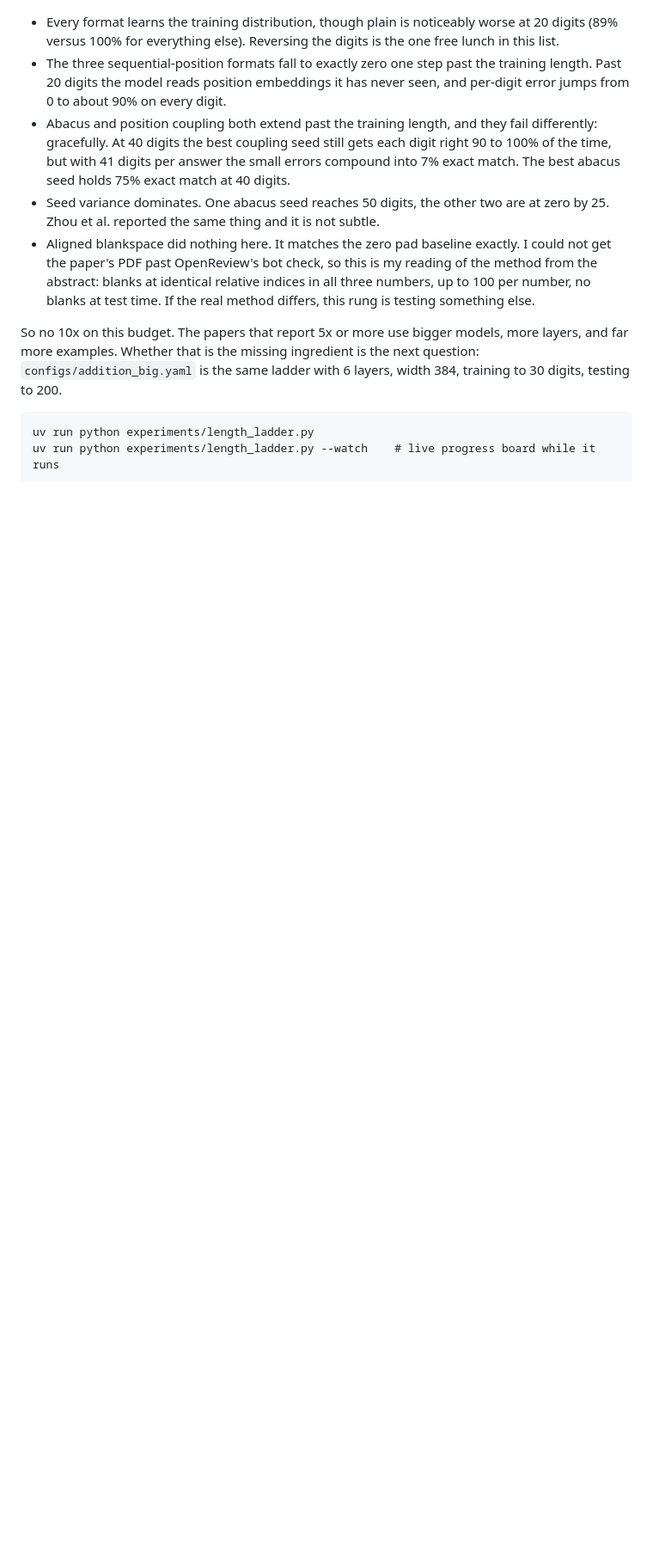
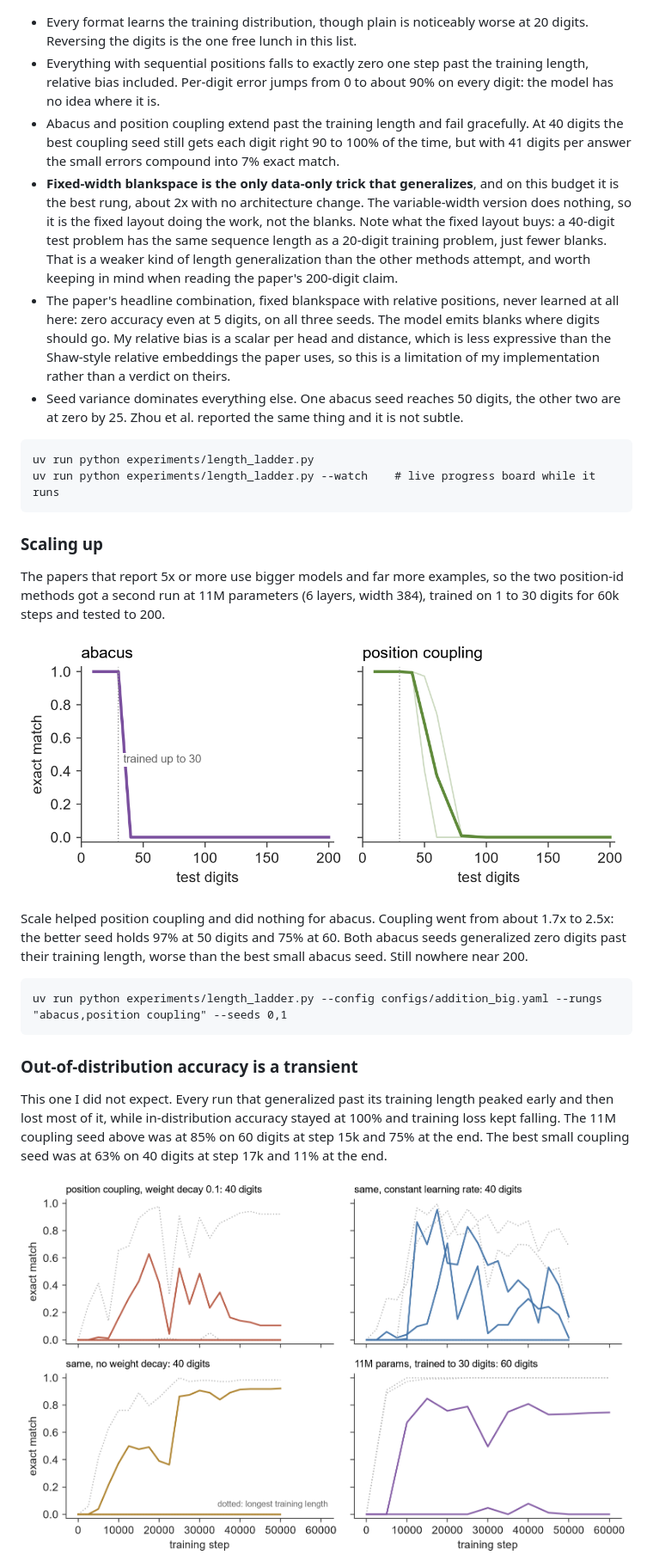
Before and after one commit to Supergoatscriptguy/carrybit, a Markdown page: README.md, the part around the change printed below. Shown: that part at 86% size. Rendered like a GitHub page; pictures changed too: assets/figures/generalization_over_training.png (added), assets/figures/length_ladder_big.png (added); blank space fills up the shorter version.

Commit message:
write up the full ladder, the scaled runs, and the erosion of generalization

````diff
--- a/README.md
+++ b/README.md
@@ -76,29 +94,59 @@ longest training length. What happened:
 
 - Every format learns the training distribution, though plain is noticeably
-  worse at 20 digits (89% versus 100% for everything else). Reversing the digits
-  is the one free lunch in this list.
-- The three sequential-position formats fall to exactly zero one step past the
-  training length. Past 20 digits the model reads position embeddings it has
-  never seen, and per-digit error jumps from 0 to about 90% on every digit.
-- Abacus and position coupling both extend past the training length, and they
-  fail differently: gracefully. At 40 digits the best coupling seed still gets
-  each digit right 90 to 100% of the time, but with 41 digits per answer the
-  small errors compound into 7% exact match. The best abacus seed holds 75%
-  exact match at 40 digits.
-- Seed variance dominates. One abacus seed reaches 50 digits, the other two are
-  at zero by 25. Zhou et al. reported the same thing and it is not subtle.
-- Aligned blankspace did nothing here. It matches the zero pad baseline exactly.
-  I could not get the paper's PDF past OpenReview's bot check, so this is my
-  reading of the method from the abstract: blanks at identical relative indices
-  in all three numbers, up to 100 per number, no blanks at test time. If the
-  real method differs, this rung is testing something else.
-
-So no 10x on this budget. The papers that report 5x or more use bigger models,
-more layers, and far more examples. Whether that is the missing ingredient is
-the next question: `configs/addition_big.yaml` is the same ladder with 6 layers,
-width 384, training to 30 digits, testing to 200.
+  worse at 20 digits. Reversing the digits is the one free lunch in this list.
+- Everything with sequential positions falls to exactly zero one step past the
+  training length, relative bias included. Per-digit error jumps from 0 to
+  about 90% on every digit: the model has no idea where it is.
+- Abacus and position coupling extend past the training length and fail
+  gracefully. At 40 digits the best coupling seed still gets each digit right
+  90 to 100% of the time, but with 41 digits per answer the small errors
+  compound into 7% exact match.
+- **Fixed-width blankspace is the only data-only trick that generalizes**, and
+  on this budget it is the best rung, about 2x with no architecture change. The
+  variable-width version does nothing, so it is the fixed layout doing the
+  work, not the blanks. Note what the fixed layout buys: a 40-digit test problem
+  has the same sequence length as a 20-digit training problem, just fewer
+  blanks. That is a weaker kind of length generalization than the other methods
+  attempt, and worth keeping in mind when reading the paper's 200-digit claim.
+- The paper's headline combination, fixed blankspace with relative positions,
+  never learned at all here: zero accuracy even at 5 digits, on all three
+  seeds. The model emits blanks where digits should go. My relative bias is a
+  scalar per head and distance, which is less expressive than the Shaw-style
+  relative embeddings the paper uses, so this is a limitation of my
+  implementation rather than a verdict on theirs.
+- Seed variance dominates everything else. One abacus seed reaches 50 digits,
+  the other two are at zero by 25. Zhou et al. reported the same thing and it
+  is not subtle.
 
 ```
 uv run python experiments/length_ladder.py
 uv run python experiments/length_ladder.py --watch    # live progress board while it runs
 ```
+
+### Scaling up
+
+The papers that report 5x or more use bigger models and far more examples, so
+the two position-id methods got a second run at 11M parameters (6 layers,
+width 384), trained on 1 to 30 digits for 60k steps and tested to 200.
+
+![scaled ladder](assets/figures/length_ladder_big.png)
+
+Scale helped position coupling and did nothing for abacus. Coupling went from
+about 1.7x to 2.5x: the better seed holds 97% at 50 digits and 75% at 60. Both
+abacus seeds generalized zero digits past their training length, worse than
+the best small abacus seed. Still nowhere near 200.
+
+```
+uv run python experiments/length_ladder.py --config configs/addition_big.yaml --rungs "abacus,position coupling" --seeds 0,1
+```
+
+### Out-of-distribution accuracy is a transient
+
+This one I did not expect. Every run that generalized past its training length
+peaked early and then lost most of it, while in-distribution accuracy stayed
+at 100% and training loss kept falling. The 11M coupling seed above was at 85%
+on 60 digits at step 15k and 75% at the end. The best small coupling seed was
+at 63% on 40 digits at step 17k and 11% at the end.
+
+![generalization over training](assets/figures/generalization_over_training.png)
+
````
Also changed, not shown: other parts of README.md (+53 -4 lines), assets/figures/length_ladder.png, 2 other files.
